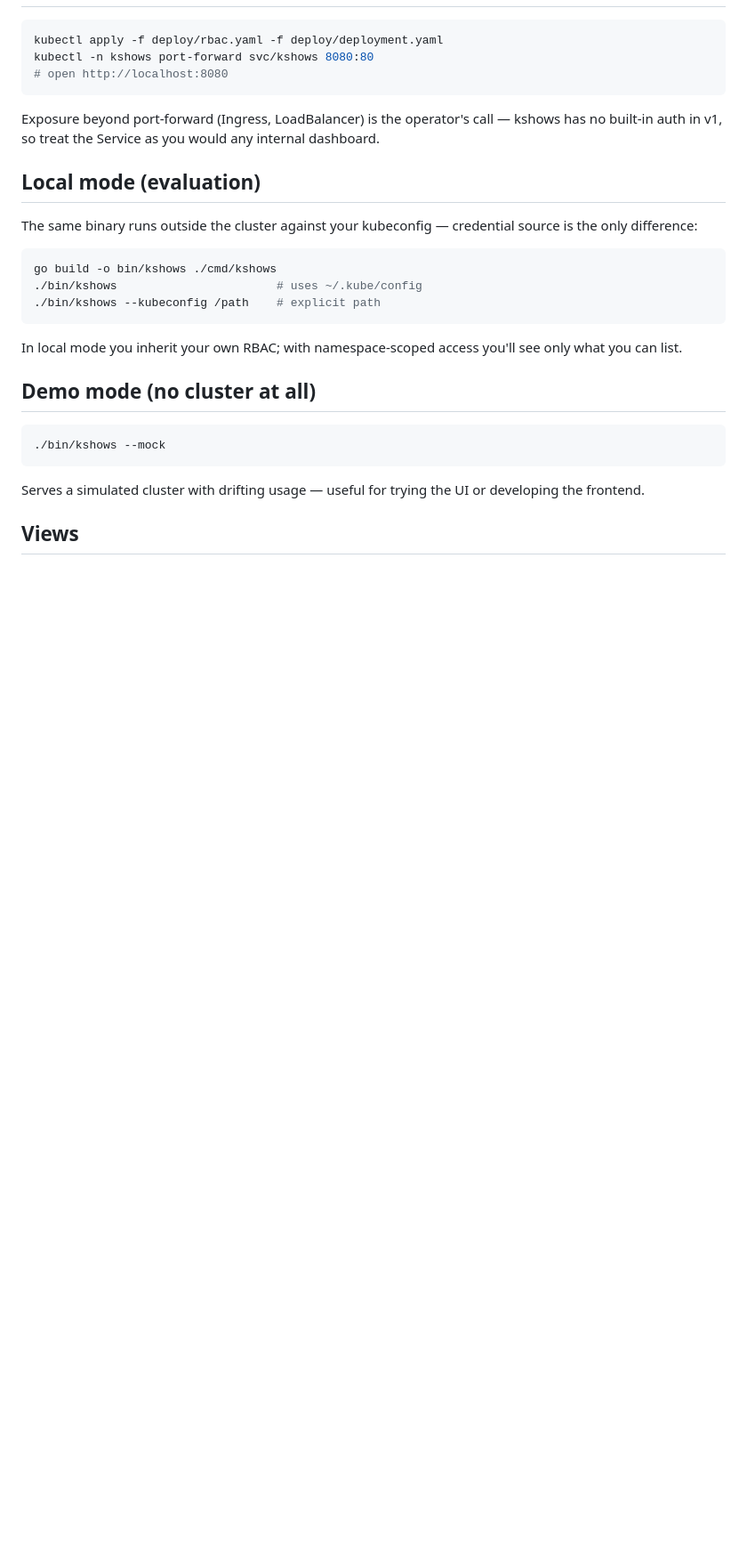
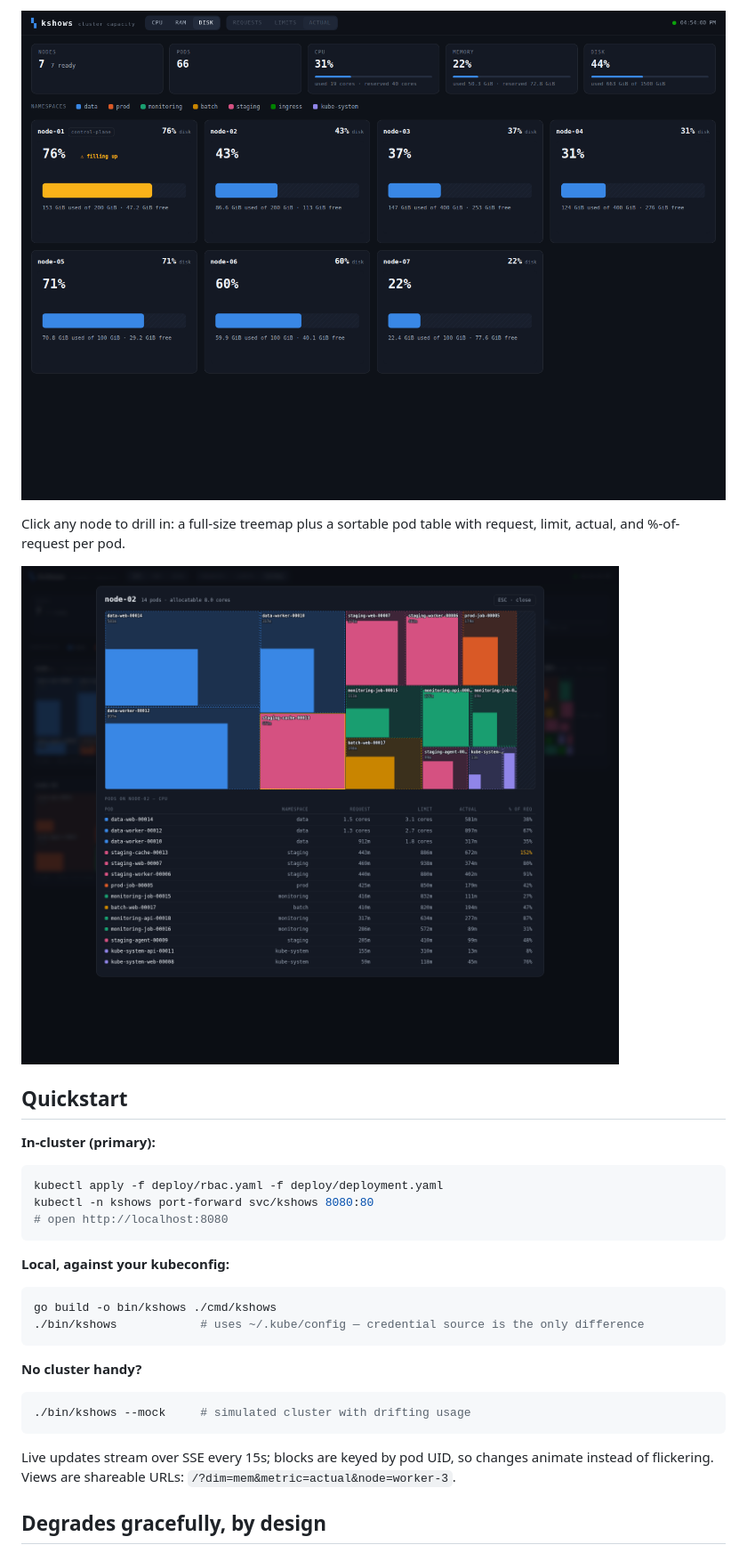
Before and after one commit to tekikaito/kshows, a Markdown page: README.md, the part around one of its changes. Shown at 89% size. GitHub-like rendering; pictures changed too: docs/view-disk.png (added), docs/view-drill.png (added); blank space fills up the shorter version.

````diff
--- a/README.md
+++ b/README.md
@@ -21,3 +62,13 @@ at a glance, per pod, per node, across the cluster.
+![The DISK view: used-vs-free per node with warning states](docs/view-disk.png)
+
+Click any node to drill in: a full-size treemap plus a sortable pod table
+with request, limit, actual, and %-of-request per pod.
+
+![Drill-in: one node, every pod, every number](docs/view-drill.png)
+
+## Quickstart
+
+**In-cluster (primary):**
 
 ```sh
 kubectl apply -f deploy/rbac.yaml -f deploy/deployment.yaml
@@ -25,32 +76,22 @@ kubectl -n kshows port-forward svc/kshows 8080:80
 # open http://localhost:8080
 ```
 
-Exposure beyond port-forward (Ingress, LoadBalancer) is the operator's call —
-kshows has no built-in auth in v1, so treat the Service as you would any
-internal dashboard.
-
-## Local mode (evaluation)
-
-The same binary runs outside the cluster against your kubeconfig — credential
-source is the only difference:
+**Local, against your kubeconfig:**
 
 ```sh
 go build -o bin/kshows ./cmd/kshows
-./bin/kshows                       # uses ~/.kube/config
-./bin/kshows --kubeconfig /path    # explicit path
+./bin/kshows            # uses ~/.kube/config — credential source is the only difference
 ```
 
-In local mode you inherit your own RBAC; with namespace-scoped access you'll
-see only what you can list.
-
-## Demo mode (no cluster at all)
+**No cluster handy?**
 
 ```sh
-./bin/kshows --mock
+./bin/kshows --mock     # simulated cluster with drifting usage
 ```
 
-Serves a simulated cluster with drifting usage — useful for trying the UI or
-developing the frontend.
+Live updates stream over SSE every 15s; blocks are keyed by pod UID, so
+changes animate instead of flickering. Views are shareable URLs:
+`/?dim=mem&metric=actual&node=worker-3`.
 
-## Views
+## Degrades gracefully, by design
 
````
Also changed, not shown: other parts of README.md (+93 -57 lines), docs/view-actual.png (added), docs/view-limits.png (added), 1 other file.
